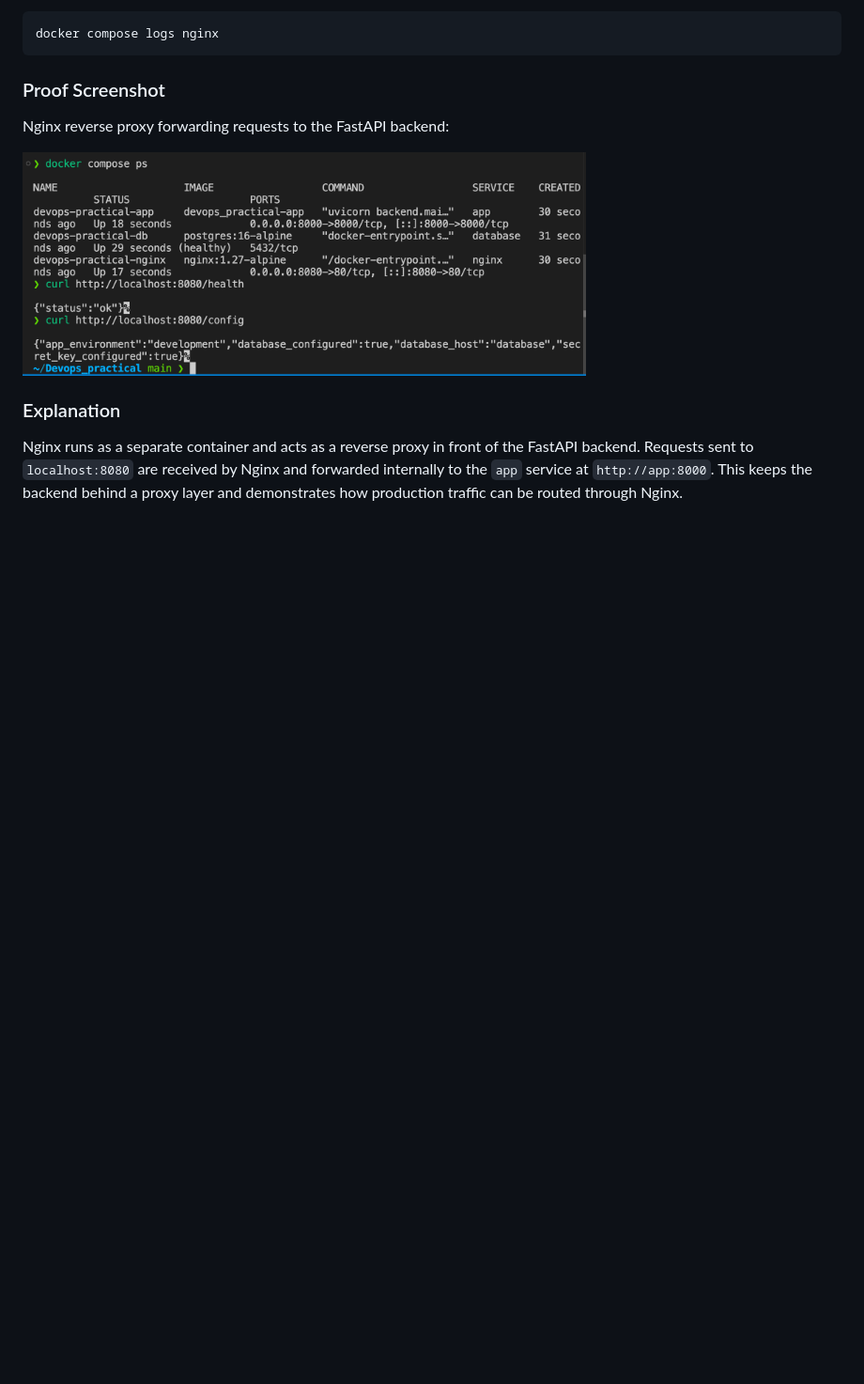
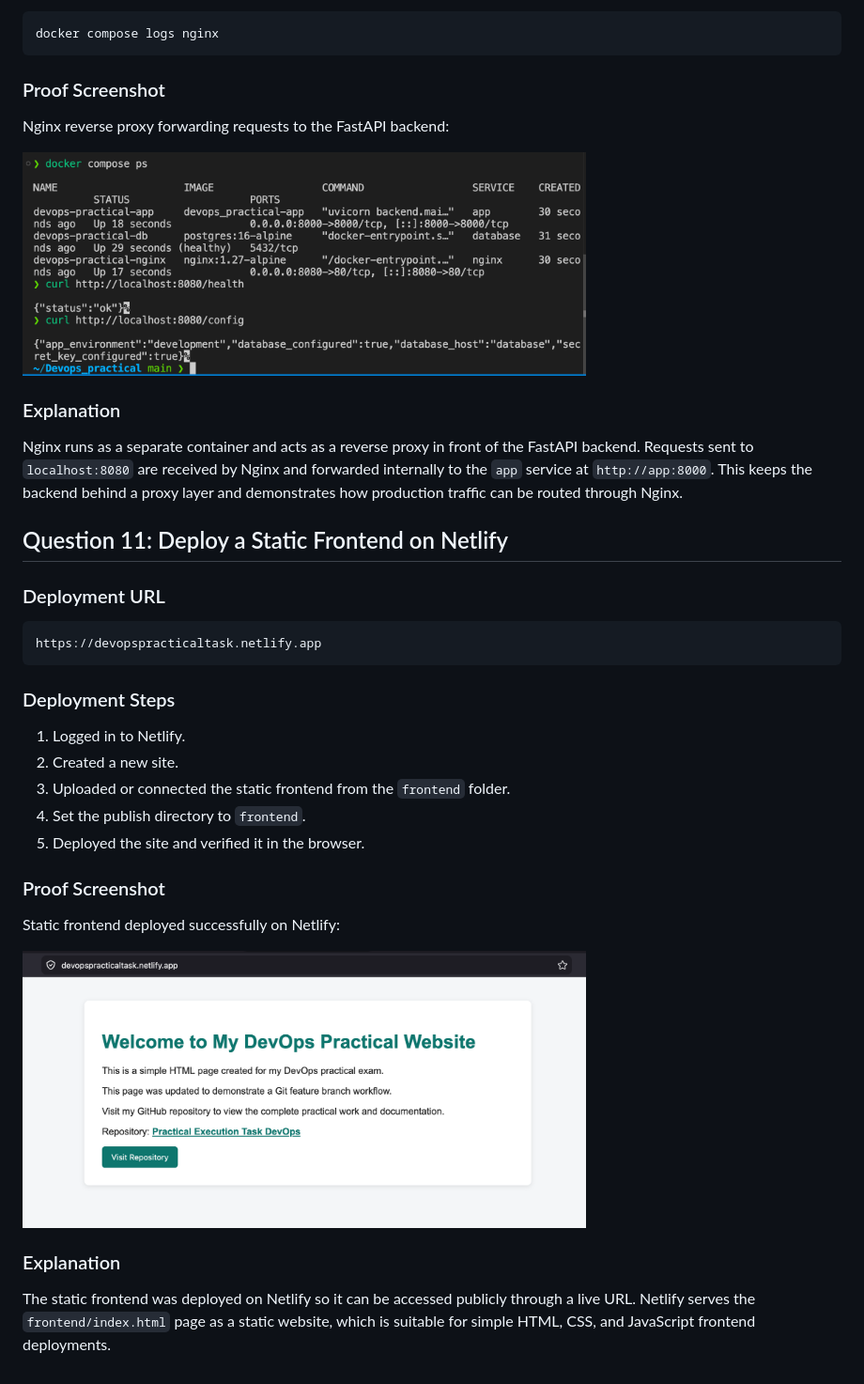
Before and after one commit to BIRAJ49/Practical_Execution_Task-DevOps, a Markdown page: README.md, the part around the change. Shown at 94% size. Drawn GitHub-style; pictures changed too: screenshoot/netlify-deployment.png (added); blank space fills up the shorter version.

Commit message:
Document Netlify frontend deployment

````diff
--- a/README.md
+++ b/README.md
@@ -667,3 +667,29 @@ Nginx reverse proxy forwarding requests to the FastAPI backend:
 ### Explanation
 
 Nginx runs as a separate container and acts as a reverse proxy in front of the FastAPI backend. Requests sent to `localhost:8080` are received by Nginx and forwarded internally to the `app` service at `http://app:8000`. This keeps the backend behind a proxy layer and demonstrates how production traffic can be routed through Nginx.
+
+## Question 11: Deploy a Static Frontend on Netlify
+
+### Deployment URL
+
+```text
+https://devopspracticaltask.netlify.app
+```
+
+### Deployment Steps
+
+1. Logged in to Netlify.
+2. Created a new site.
+3. Uploaded or connected the static frontend from the `frontend` folder.
+4. Set the publish directory to `frontend`.
+5. Deployed the site and verified it in the browser.
+
+### Proof Screenshot
+
+Static frontend deployed successfully on Netlify:
+
+<img src="screenshoot/netlify-deployment.png" alt="Netlify static frontend deployment" width="600">
+
+### Explanation
+
+The static frontend was deployed on Netlify so it can be accessed publicly through a live URL. Netlify serves the `frontend/index.html` page as a static website, which is suitable for simple HTML, CSS, and JavaScript frontend deployments.
````
